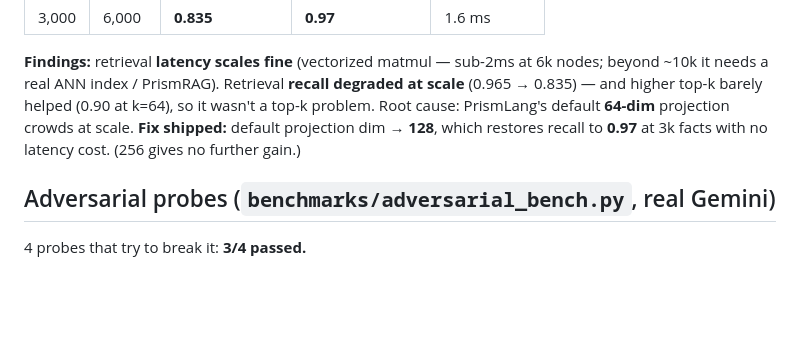
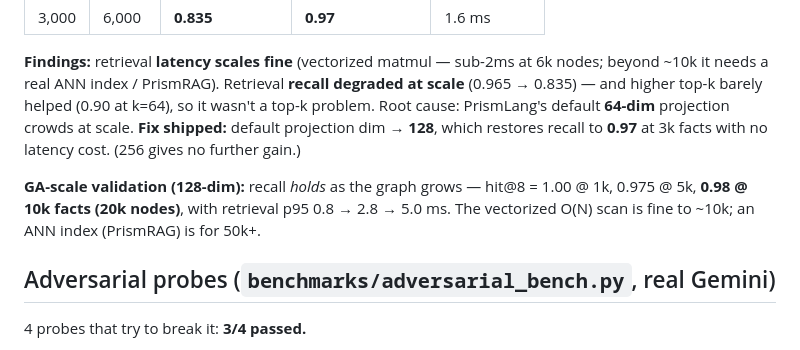
Before and after one commit to insightitsGit/PrismCortex, a Markdown page: benchmarks/RESULTS.md, the part around the change. Drawn GitHub-style; blank space fills up the shorter version.

```diff
--- a/benchmarks/RESULTS.md
+++ b/benchmarks/RESULTS.md
@@ -82,6 +82,10 @@ problem. Root cause: PrismLang's default **64-dim** projection crowds at scale.
 shipped:** default projection dim → **128**, which restores recall to **0.97** at 3k facts
 with no latency cost. (256 gives no further gain.)
 
+**GA-scale validation (128-dim):** recall *holds* as the graph grows — hit@8 = 1.00 @ 1k,
+0.975 @ 5k, **0.98 @ 10k facts (20k nodes)**, with retrieval p95 0.8 → 2.8 → 5.0 ms. The
+vectorized O(N) scan is fine to ~10k; an ANN index (PrismRAG) is for 50k+.
+
 ## Adversarial probes (`benchmarks/adversarial_bench.py`, real Gemini)
 4 probes that try to break it: **3/4 passed.**
 - ✅ over-merge guard (Acme Corp ≠ Acme Health — fuzzy-resolution threshold is safe)
```
Also changed, not shown: ROADMAP.md (+22 -0 lines), SECURITY.md (added, +40 -0 lines).
